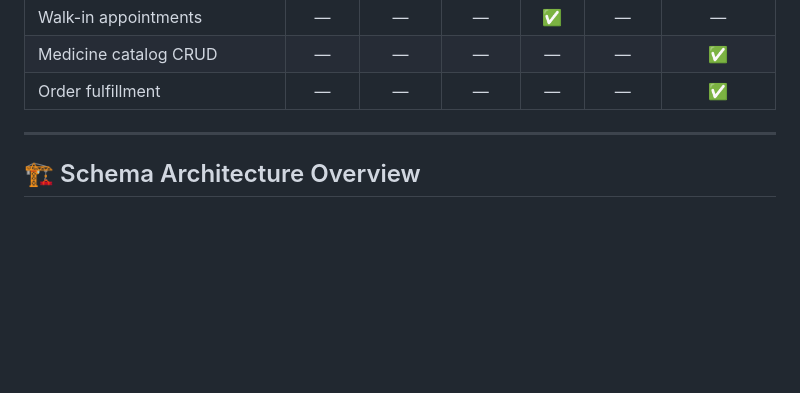
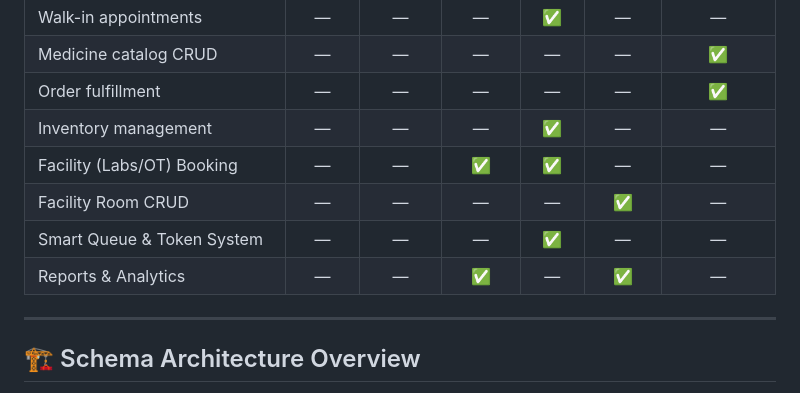
Before and after one commit to AbirHasanArko/HelloMed-DB, a Markdown page: README.md, the part around the change. GitHub-like rendering; blank space fills up the shorter version.

Commit message:
docs: update RBAC Access Matrix with new features

```diff
--- a/README.md
+++ b/README.md
@@ -245,6 +245,11 @@ A summary of which roles can access which system areas:
 | Walk-in appointments | — | — | — | ✅ | — | — |
 | Medicine catalog CRUD | — | — | — | — | — | ✅ |
 | Order fulfillment | — | — | — | — | — | ✅ |
+| Inventory management | — | — | — | ✅ | — | — |
+| Facility (Labs/OT) Booking | — | — | ✅ | ✅ | — | — |
+| Facility Room CRUD | — | — | — | — | ✅ | — |
+| Smart Queue & Token System | — | — | — | ✅ | — | — |
+| Reports & Analytics | — | — | ✅ | — | ✅ | — |
 
 ---
 
```
